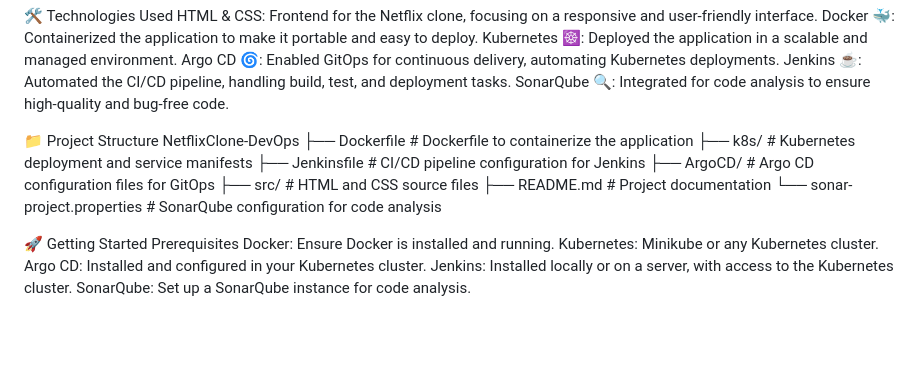
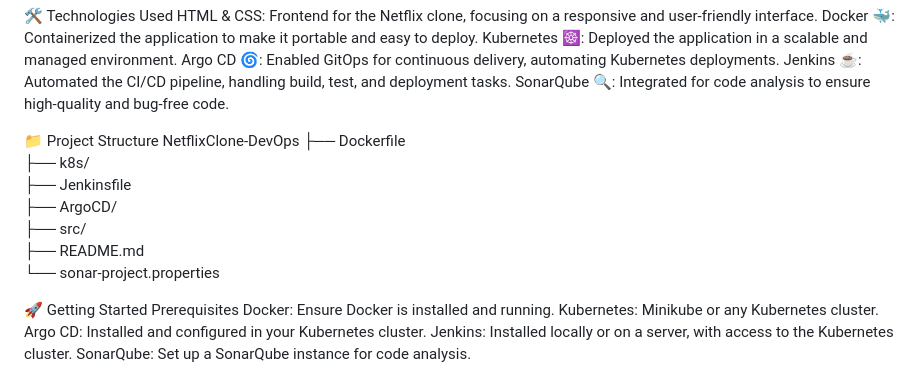
Before and after one commit to ambatibhargavi/Clone-Services, a Markdown page: README.md, the part around one of its changes. Rendered like a GitHub page; blank space fills up the shorter version.

```diff
--- a/README.md
+++ b/README.md
@@ -12,14 +12,15 @@ SonarQube 🔍: Integrated for code analysis to ensure high-quality and bug-free
 
 
 📁 Project Structure
-NetflixClone-DevOps
-├── Dockerfile          # Dockerfile to containerize the application
-├── k8s/                # Kubernetes deployment and service manifests
-├── Jenkinsfile         # CI/CD pipeline configuration for Jenkins
-├── ArgoCD/             # Argo CD configuration files for GitOps
-├── src/                # HTML and CSS source files
-├── README.md           # Project documentation
-└── sonar-project.properties # SonarQube configuration for code analysis
+    NetflixClone-DevOps
+├── Dockerfile
+ ├── k8s/
+├── Jenkinsfile
+├── ArgoCD/
+├── src/
+├── README.md
+└── sonar-project.properties
+
 
 🚀 Getting Started
 Prerequisites
```
Also changed, not shown: other parts of README.md (+3 -3 lines).
